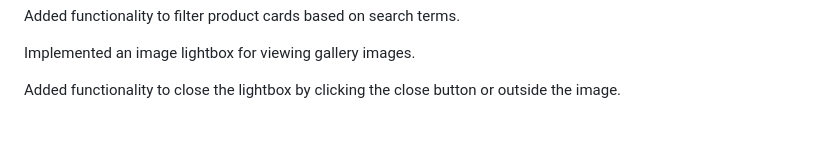
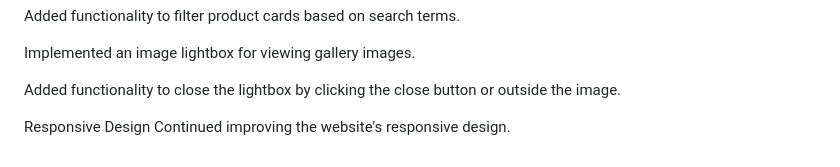
Before and after one commit to KABELOSTINN/Pink-world-, a Markdown page: README.md, the part around the change. GitHub-like rendering; blank space fills up the shorter version.

Commit message:
Enhance responsive design in README
Continued improving the website's responsive design.

```diff
--- a/README.md
+++ b/README.md
@@ -153,3 +153,6 @@ Added functionality to filter product cards based on search terms.
 Implemented an image lightbox for viewing gallery images.
 
 Added functionality to close the lightbox by clicking the close button or outside the image.
+
+Responsive Design
+Continued improving the website's responsive design.
```
